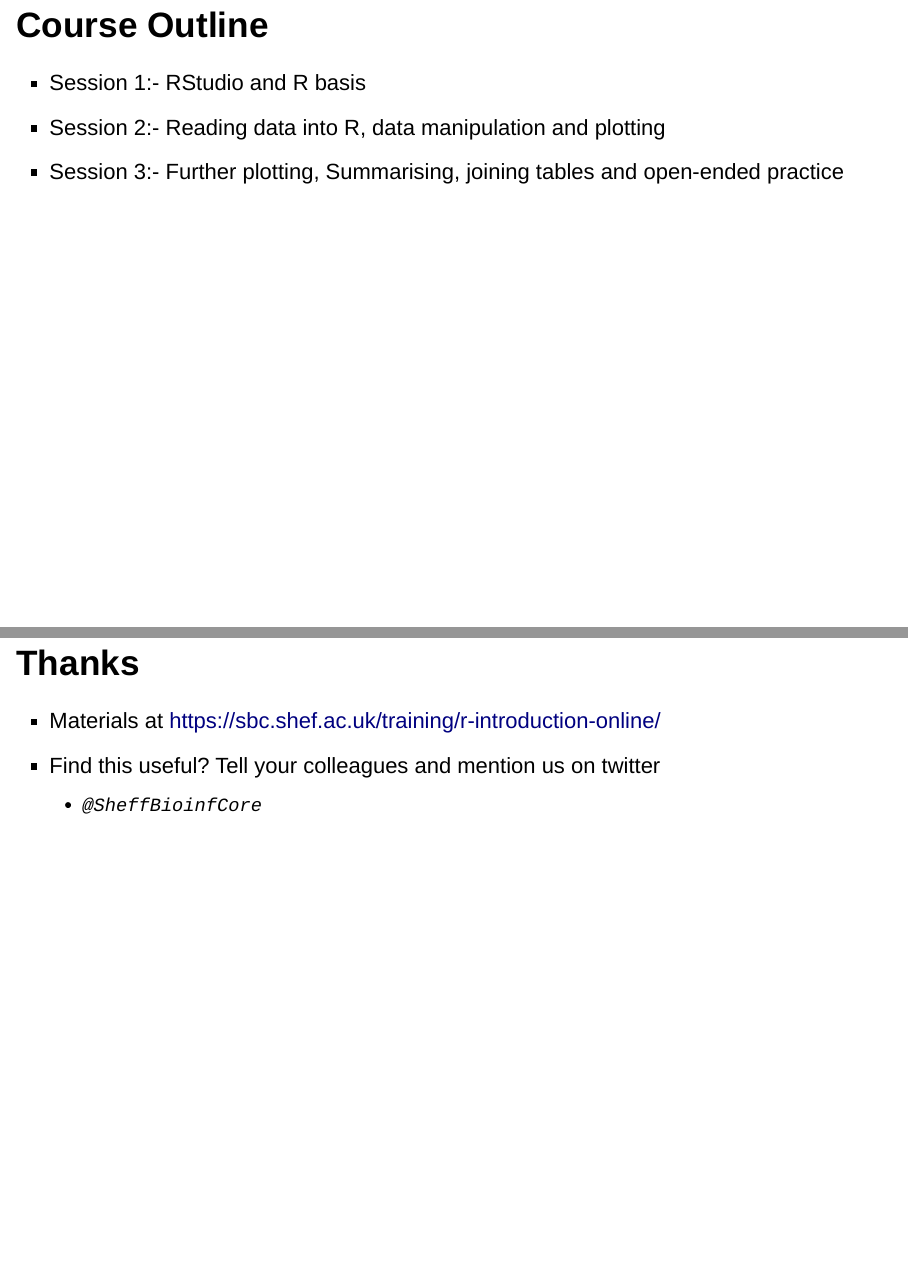
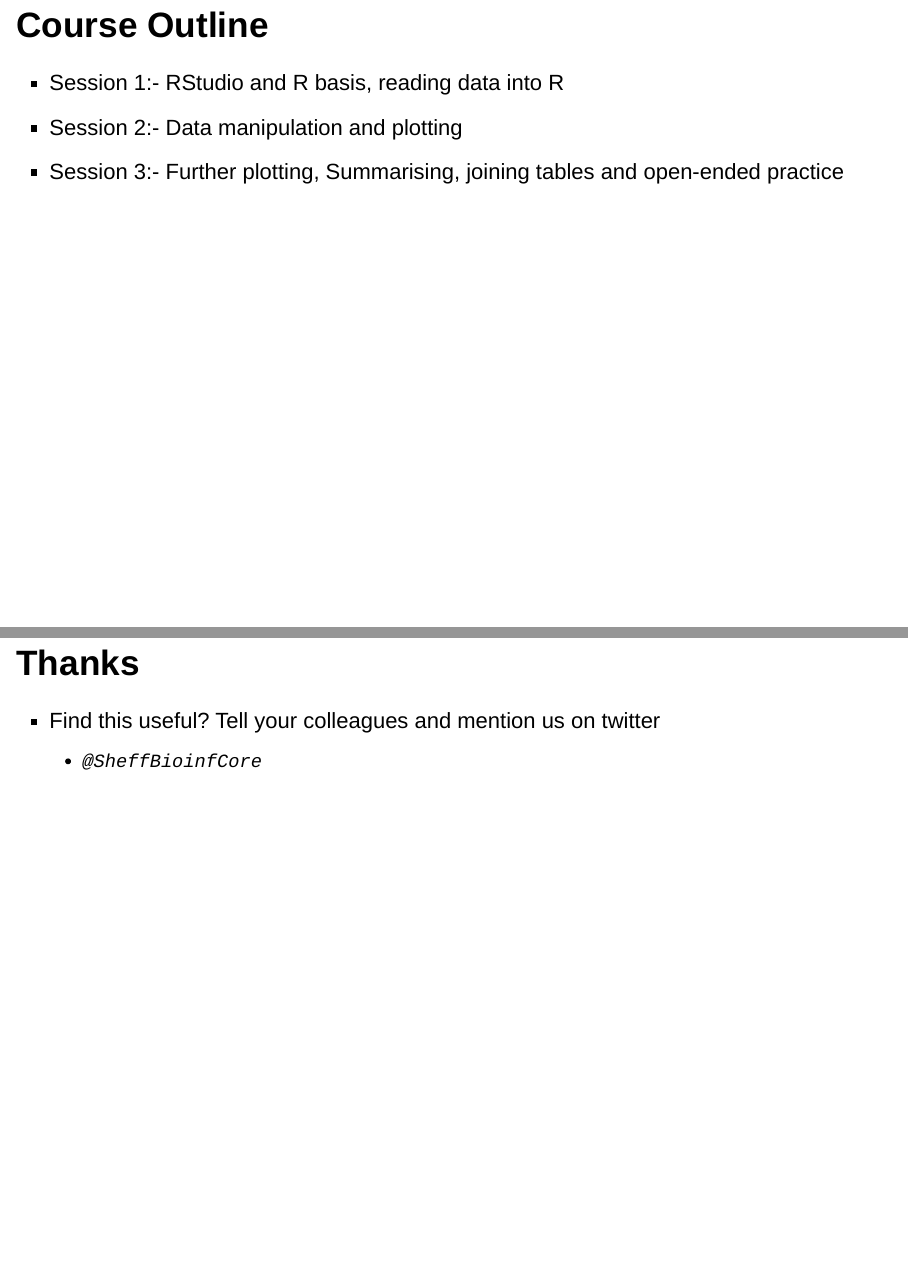
Before and after one commit to sheffield-bioinformatics-core/r-online, an R Markdown document (intro_slides.Rmd): pages 15 and 17 of 17, joined at a grey line. Rendered offline with R 4.5, knitr and Pandoc, with nearby package versions; drawn as Slidy slides in place of the format the file asks for; the gapminder table comes from the copy in Python's plotly package.

Commit message:
Slight update to slides

```diff
--- a/intro_slides.Rmd
+++ b/intro_slides.Rmd
@@ -91,8 +91,8 @@ gapminder::gapminder %>% filter(country %in% c("Zambia","Rwanda","Zimbabwe","Uni
 
 ## Course Outline
 
-- Session 1:- RStudio and R basis
-- Session 2:- Reading data into R, data manipulation and plotting
+- Session 1:- RStudio and R basis, reading data into R
+- Session 2:- Data manipulation and plotting
 - Session 3:- Further plotting, Summarising, joining tables and open-ended practice
 
 ## Resources
@@ -107,6 +107,5 @@ gapminder::gapminder %>% filter(country %in% c("Zambia","Rwanda","Zimbabwe","Uni
 
 ## Thanks
 
-- Materials at https://sbc.shef.ac.uk/training/r-introduction-online/
 - Find this useful? Tell your colleagues and mention us on twitter
   + `@SheffBioinfCore`
```
Also changed, not shown: intro_slides.html.
